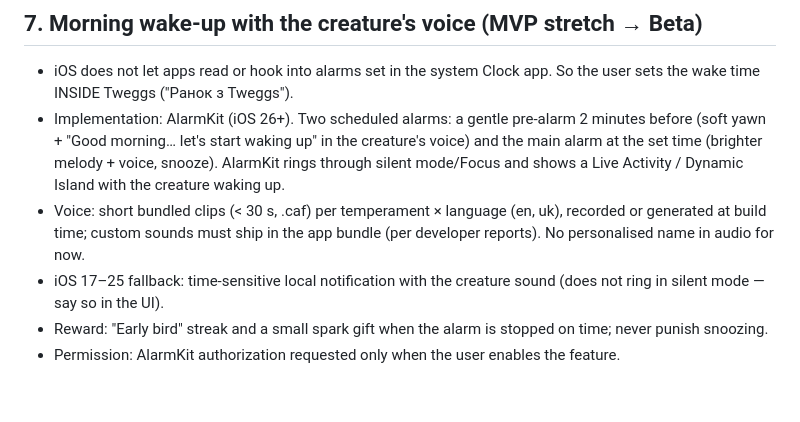
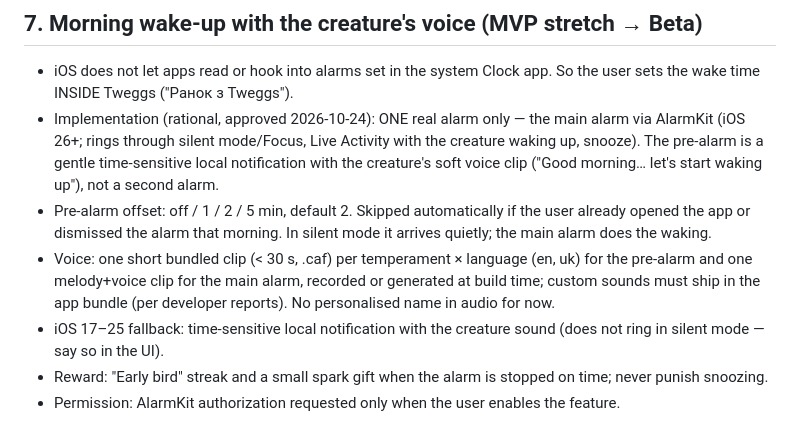
Before and after one commit to nataliPS/tweggs, a Markdown page: docs/living-world-spec.md, the part around the change. GitHub-like rendering; blank space fills up the shorter version.

Commit message:
Spec: rational pre-alarm (notification + single AlarmKit alarm)
Co-Authored-By: Claude Opus 5.5 <noreply@anthropic.com>

```diff
--- a/docs/living-world-spec.md
+++ b/docs/living-world-spec.md
@@ -37,8 +37,9 @@ umbrella, water bottle, fan, sun hat, scarf, beanie, blanket; wet / sweat / shiv
 
 ## 7. Morning wake-up with the creature's voice (MVP stretch → Beta)
 - iOS does not let apps read or hook into alarms set in the system Clock app. So the user sets the wake time INSIDE Tweggs ("Ранок з Tweggs").
-- Implementation: AlarmKit (iOS 26+). Two scheduled alarms: a gentle pre-alarm 2 minutes before (soft yawn + "Good morning… let's start waking up" in the creature's voice) and the main alarm at the set time (brighter melody + voice, snooze). AlarmKit rings through silent mode/Focus and shows a Live Activity / Dynamic Island with the creature waking up.
-- Voice: short bundled clips (< 30 s, .caf) per temperament × language (en, uk), recorded or generated at build time; custom sounds must ship in the app bundle (per developer reports). No personalised name in audio for now.
+- Implementation (rational, approved 2026-10-24): ONE real alarm only — the main alarm via AlarmKit (iOS 26+; rings through silent mode/Focus, Live Activity with the creature waking up, snooze). The pre-alarm is a gentle time-sensitive local notification with the creature's soft voice clip ("Good morning… let's start waking up"), not a second alarm.
+- Pre-alarm offset: off / 1 / 2 / 5 min, default 2. Skipped automatically if the user already opened the app or dismissed the alarm that morning. In silent mode it arrives quietly; the main alarm does the waking.
+- Voice: one short bundled clip (< 30 s, .caf) per temperament × language (en, uk) for the pre-alarm and one melody+voice clip for the main alarm, recorded or generated at build time; custom sounds must ship in the app bundle (per developer reports). No personalised name in audio for now.
 - iOS 17–25 fallback: time-sensitive local notification with the creature sound (does not ring in silent mode — say so in the UI).
 - Reward: "Early bird" streak and a small spark gift when the alarm is stopped on time; never punish snoozing.
 - Permission: AlarmKit authorization requested only when the user enables the feature.
```
